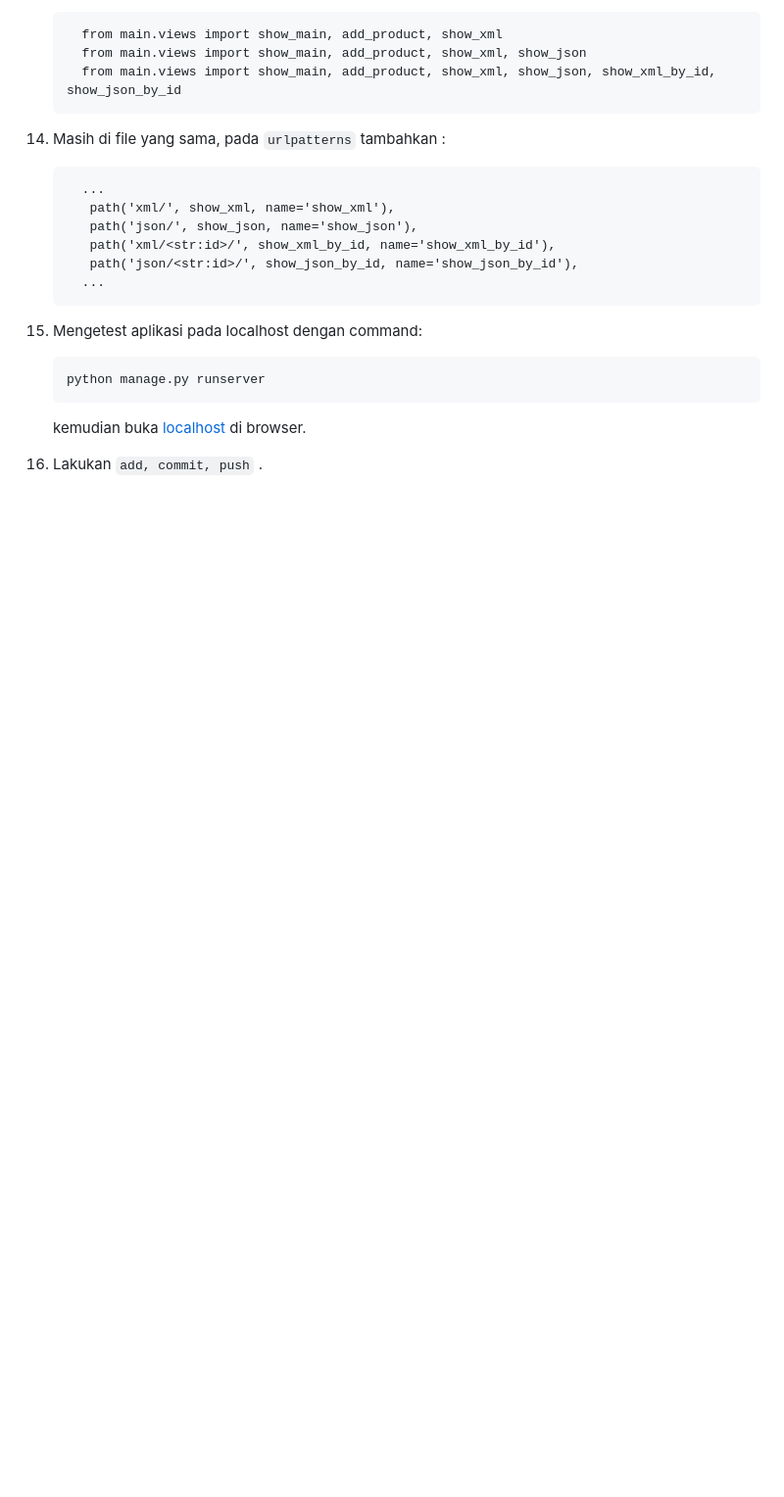
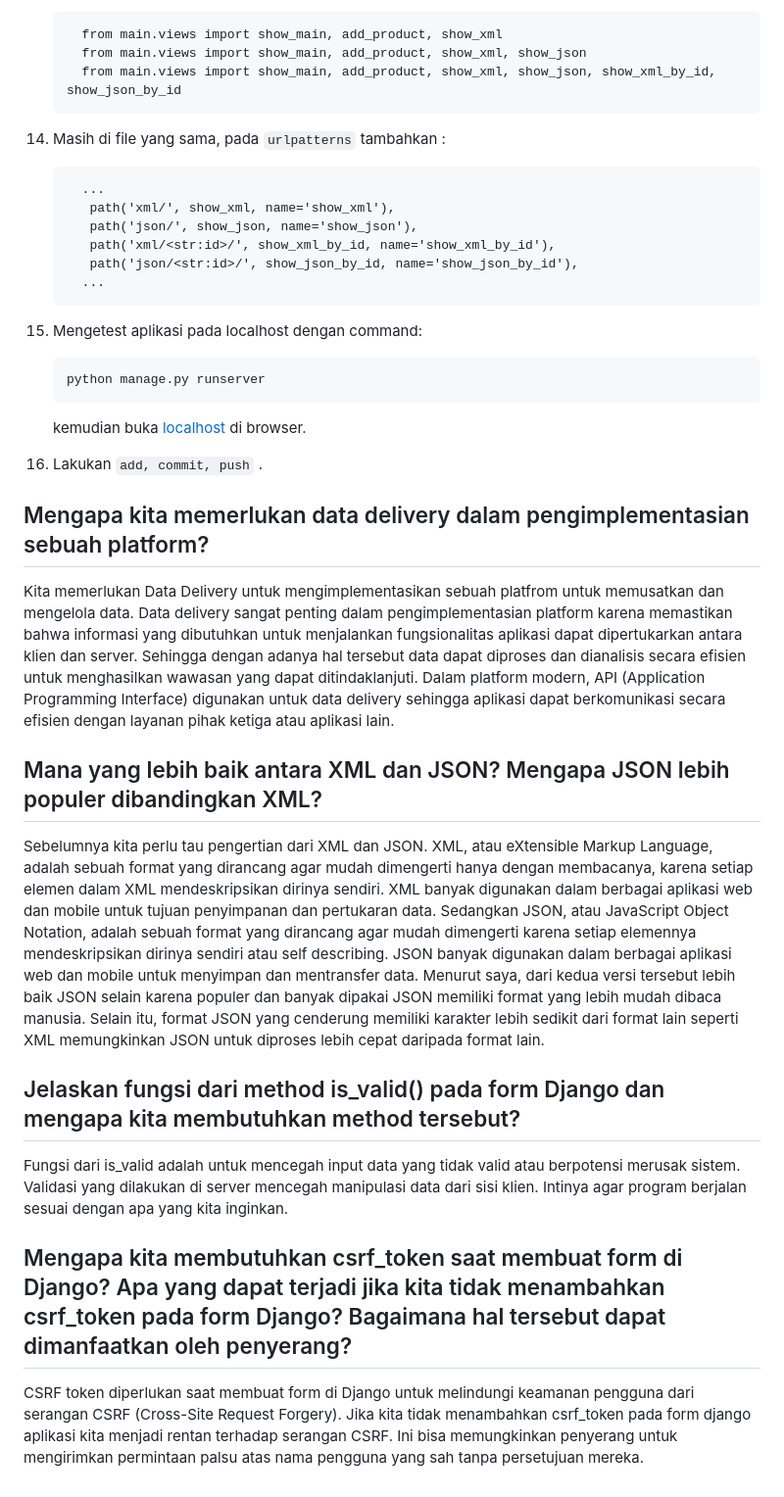
Before and after one commit to anitakny/anitashop, a Markdown page: README.md, the part around the change. Shown at 98% size. GitHub-like rendering; blank space fills up the shorter version.

````diff
--- a/README.md
+++ b/README.md
@@ -464,3 +464,12 @@ Django ORM atau singkatan dari Object-Relational Mapping. Object adalah apa yang
        ```
     kemudian buka [localhost](http://localhost:8000/) di browser.
 17. Lakukan `add, commit, push` .
+
+## Mengapa kita memerlukan data delivery dalam pengimplementasian sebuah platform?
+Kita memerlukan Data Delivery untuk mengimplementasikan sebuah platfrom untuk memusatkan dan mengelola data. Data delivery sangat penting dalam pengimplementasian platform karena memastikan bahwa informasi yang dibutuhkan untuk menjalankan fungsionalitas aplikasi dapat dipertukarkan antara klien dan server. Sehingga dengan adanya hal tersebut data dapat diproses dan dianalisis secara efisien untuk menghasilkan wawasan yang dapat ditindaklanjuti. Dalam platform modern, API (Application Programming Interface) digunakan untuk data delivery sehingga aplikasi dapat berkomunikasi secara efisien dengan layanan pihak ketiga atau aplikasi lain.
+## Mana yang lebih baik antara XML dan JSON? Mengapa JSON lebih populer dibandingkan XML?
+Sebelumnya kita perlu tau pengertian dari XML dan JSON. XML, atau eXtensible Markup Language, adalah sebuah format yang dirancang agar mudah dimengerti hanya dengan membacanya, karena setiap elemen dalam XML mendeskripsikan dirinya sendiri. XML banyak digunakan dalam berbagai aplikasi web dan mobile untuk tujuan penyimpanan dan pertukaran data. Sedangkan JSON, atau JavaScript Object Notation, adalah sebuah format yang dirancang agar mudah dimengerti karena setiap elemennya mendeskripsikan dirinya sendiri atau self describing. JSON banyak digunakan dalam berbagai aplikasi web dan mobile untuk menyimpan dan mentransfer data. Menurut saya, dari kedua versi tersebut lebih baik JSON selain karena populer dan banyak dipakai JSON memiliki format yang lebih mudah dibaca manusia. Selain itu, format JSON yang cenderung memiliki karakter lebih sedikit dari format lain seperti XML memungkinkan JSON untuk diproses lebih cepat daripada format lain.
+## Jelaskan fungsi dari method is_valid() pada form Django dan mengapa kita membutuhkan method tersebut?
+Fungsi dari is_valid adalah untuk mencegah input data yang tidak valid atau berpotensi merusak sistem. Validasi yang dilakukan di server mencegah manipulasi data dari sisi klien. Intinya agar program berjalan sesuai dengan apa yang kita inginkan.
+## Mengapa kita membutuhkan csrf_token saat membuat form di Django? Apa yang dapat terjadi jika kita tidak menambahkan csrf_token pada form Django? Bagaimana hal tersebut dapat dimanfaatkan oleh penyerang?
+CSRF token diperlukan saat membuat form di Django untuk melindungi keamanan pengguna dari serangan CSRF (Cross-Site Request Forgery). Jika kita tidak menambahkan csrf_token pada form django aplikasi kita menjadi rentan terhadap serangan CSRF. Ini bisa memungkinkan penyerang untuk mengirimkan permintaan palsu atas nama pengguna yang sah tanpa persetujuan mereka.
````
